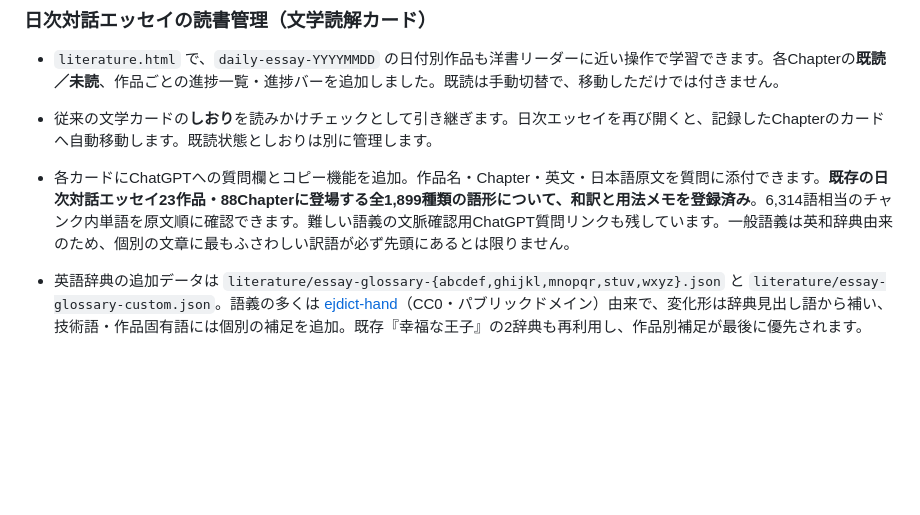
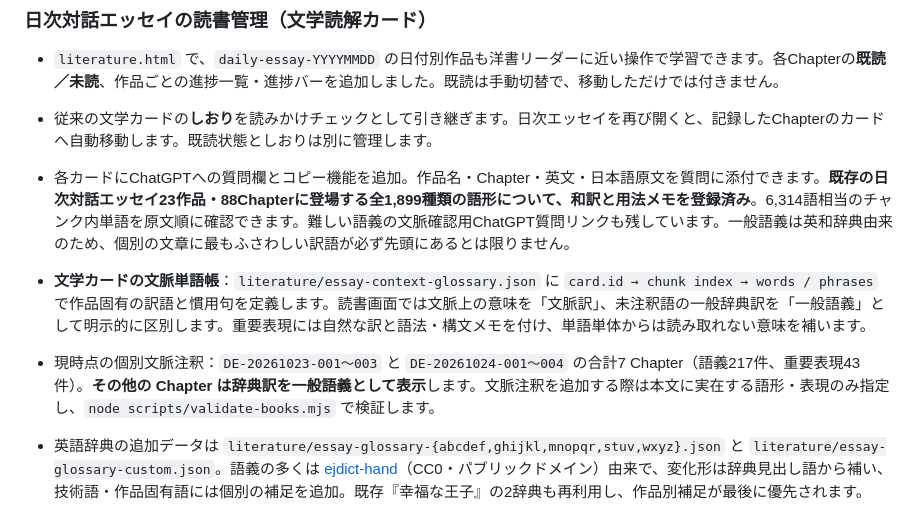
Before and after one commit to kitune2go/morning-english, a Markdown page: README.md, the part around the change. Rendered like a GitHub page; blank space fills up the shorter version.

Commit message:
Document contextual literary vocabulary data and staged coverage

```diff
--- a/README.md
+++ b/README.md
@@ -263,6 +263,8 @@ imagePrompt は残す
 - `literature.html` で、`daily-essay-YYYYMMDD` の日付別作品も洋書リーダーに近い操作で学習できます。各Chapterの**既読／未読**、作品ごとの進捗一覧・進捗バーを追加しました。既読は手動切替で、移動しただけでは付きません。
 - 従来の文学カードの**しおり**を読みかけチェックとして引き継ぎます。日次エッセイを再び開くと、記録したChapterのカードへ自動移動します。既読状態としおりは別に管理します。
 - 各カードにChatGPTへの質問欄とコピー機能を追加。作品名・Chapter・英文・日本語原文を質問に添付できます。**既存の日次対話エッセイ23作品・88Chapterに登場する全1,899種類の語形について、和訳と用法メモを登録済み**。6,314語相当のチャンク内単語を原文順に確認できます。難しい語義の文脈確認用ChatGPT質問リンクも残しています。一般語義は英和辞典由来のため、個別の文章に最もふさわしい訳語が必ず先頭にあるとは限りません。
+- **文学カードの文脈単語帳**：`literature/essay-context-glossary.json` に `card.id → chunk index → words / phrases` で作品固有の訳語と慣用句を定義します。読書画面では文脈上の意味を「文脈訳」、未注釈語の一般辞典訳を「一般語義」として明示的に区別します。重要表現には自然な訳と語法・構文メモを付け、単語単体からは読み取れない意味を補います。
+- 現時点の個別文脈注釈：`DE-20261023-001〜003` と `DE-20261024-001〜004` の合計7 Chapter（語義217件、重要表現43件）。**その他の Chapter は辞典訳を一般語義として表示**します。文脈注釈を追加する際は本文に実在する語形・表現のみ指定し、`node scripts/validate-books.mjs` で検証します。
 - 英語辞典の追加データは `literature/essay-glossary-{abcdef,ghijkl,mnopqr,stuv,wxyz}.json` と `literature/essay-glossary-custom.json`。語義の多くは [ejdict-hand](https://github.com/kujirahand/EJDict)（CC0・パブリックドメイン）由来で、変化形は辞典見出し語から補い、技術語・作品固有語には個別の補足を追加。既存『幸福な王子』の2辞典も再利用し、作品別補足が最後に優先されます。
 - `node scripts/validate-books.mjs` は既存の23作品のソースJSONを直接巡回して全語形の登録を検査し、**新しいエッセイに未登録語が増えたらCIを失敗**させます。
 - ChatGPTリンクは訪問者が自分のChatGPTで開きます。公開サイトにOpenAI APIキーは置きません。既読・しおりはブラウザーの `localStorage` 内に作品別保存（端末間同期なし）。
```
